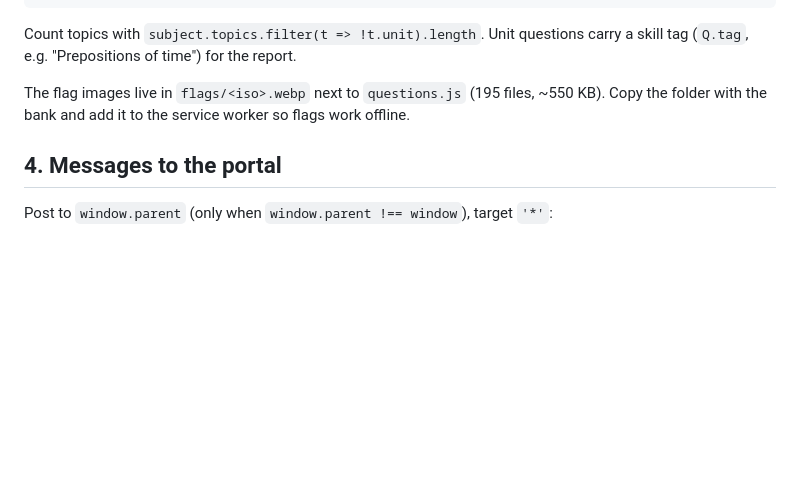
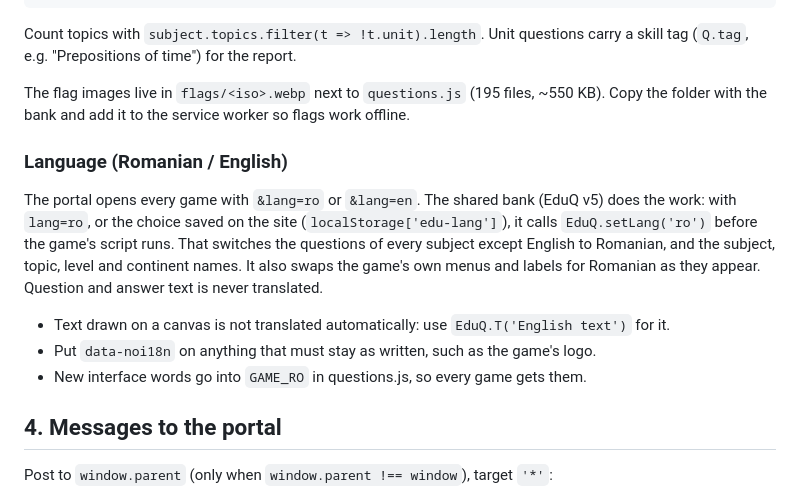
Before and after one commit to aosmann/edugames, a Markdown page: CONTRACT.md, the part around the change. Rendered like a GitHub page; blank space fills up the shorter version.

Commit message:
Contract: language section
Co-Authored-By: Claude Opus 5.5 <noreply@anthropic.com>
Claude-Session: https://claude.ai/code/session_01LNnYFo1kQnjpN5JmbmapQY

```diff
--- a/CONTRACT.md
+++ b/CONTRACT.md
@@ -86,6 +86,14 @@ Count topics with `subject.topics.filter(t => !t.unit).length`. Unit questions c
 
 The flag images live in `flags/<iso>.webp` next to `questions.js` (195 files, ~550 KB). Copy the folder with the bank and add it to the service worker so flags work offline.
 
+### Language (Romanian / English)
+
+The portal opens every game with `&lang=ro` or `&lang=en`. The shared bank (EduQ v5) does the work: with `lang=ro`, or the choice saved on the site (`localStorage['edu-lang']`), it calls `EduQ.setLang('ro')` before the game's script runs. That switches the questions of every subject except English to Romanian, and the subject, topic, level and continent names. It also swaps the game's own menus and labels for Romanian as they appear. Question and answer text is never translated.
+
+- Text drawn on a canvas is not translated automatically: use `EduQ.T('English text')` for it.
+- Put `data-noi18n` on anything that must stay as written, such as the game's logo.
+- New interface words go into `GAME_RO` in questions.js, so every game gets them.
+
 ## 4. Messages to the portal
 
 Post to `window.parent` (only when `window.parent !== window`), target `'*'`:
```
